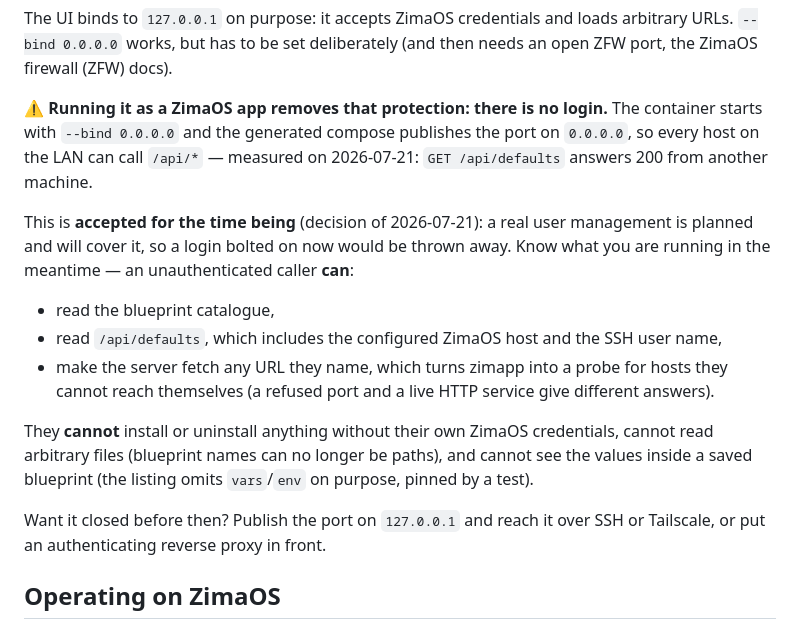
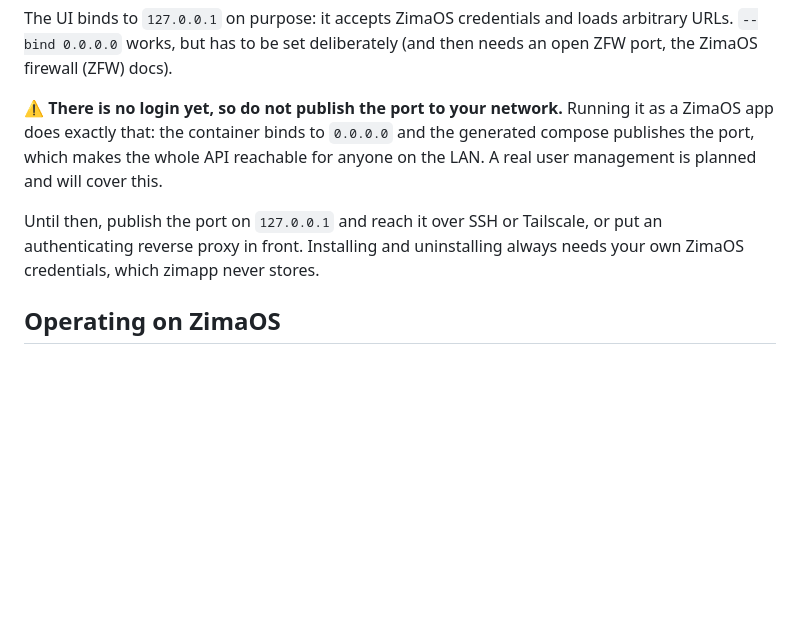
Before and after one commit to chicohaager/zimapp, a Markdown page: README.md, the part around the change. Drawn GitHub-style; blank space fills up the shorter version.

Commit message:
README: shorten the missing-auth section
The itemised list of what an unauthenticated caller can do read like a guide for
finding exposed instances. The fact stays — no login, do not publish the port —
without spelling out the capabilities.

Co-Authored-By: Claude Opus 4.8 (1M context) <noreply@anthropic.com>

```diff
--- a/README.md
+++ b/README.md
@@ -50,30 +50,14 @@ The UI binds to `127.0.0.1` on purpose: it accepts ZimaOS credentials and loads
 arbitrary URLs. `--bind 0.0.0.0` works, but has to be set deliberately (and
 then needs an open ZFW port, the ZimaOS firewall (ZFW) docs).
 
-⚠️ **Running it as a ZimaOS app removes that protection: there is no login.**
-The container starts with `--bind 0.0.0.0` and the generated compose publishes
-the port on `0.0.0.0`, so every host on the LAN can call `/api/*` — measured on
-2026-07-21: `GET /api/defaults` answers 200 from another machine.
+⚠️ **There is no login yet, so do not publish the port to your network.**
+Running it as a ZimaOS app does exactly that: the container binds to `0.0.0.0`
+and the generated compose publishes the port, which makes the whole API reachable
+for anyone on the LAN. A real user management is planned and will cover this.
 
-This is **accepted for the time being** (decision of 2026-07-21): a real user
-management is planned and will cover it, so a login bolted on now would be
-thrown away. Know what you are running in the meantime — an unauthenticated
-caller **can**:
-
-- read the blueprint catalogue,
-- read `/api/defaults`, which includes the configured ZimaOS host and the SSH
-  user name,
-- make the server fetch any URL they name, which turns zimapp into a probe for
-  hosts they cannot reach themselves (a refused port and a live HTTP service give
-  different answers).
-
-They **cannot** install or uninstall anything without their own ZimaOS
-credentials, cannot read arbitrary files (blueprint names can no longer be
-paths), and cannot see the values inside a saved blueprint (the listing omits
-`vars`/`env` on purpose, pinned by a test).
-
-Want it closed before then? Publish the port on `127.0.0.1` and reach it over SSH
-or Tailscale, or put an authenticating reverse proxy in front.
+Until then, publish the port on `127.0.0.1` and reach it over SSH or Tailscale,
+or put an authenticating reverse proxy in front. Installing and uninstalling
+always needs your own ZimaOS credentials, which zimapp never stores.
 
 ## Operating on ZimaOS
 
```
